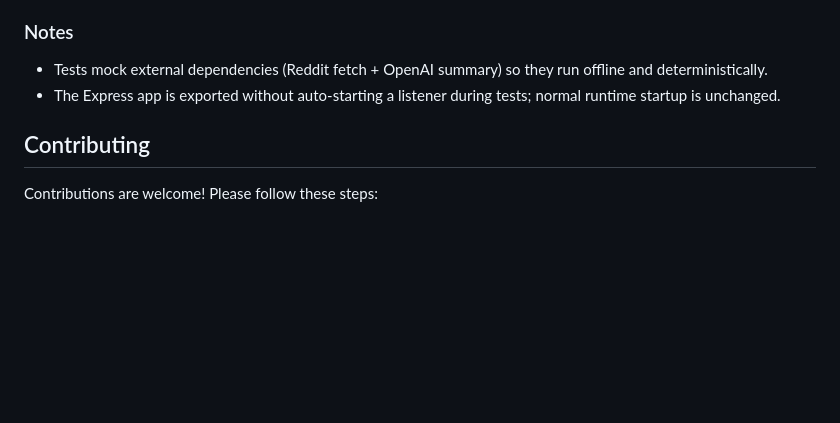
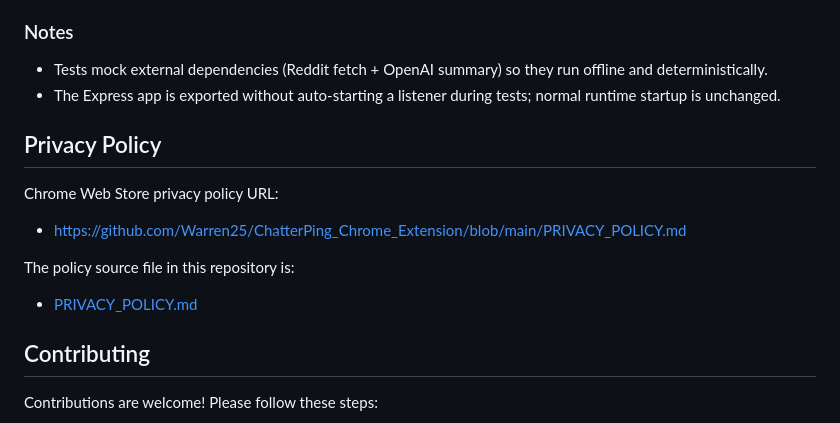
Before and after one commit to Warren25/ChatterPing_Chrome_Extension, a Markdown page: README.md, the part around the change. Drawn GitHub-style; blank space fills up the shorter version.

Commit message:
Adding privacy policy

```diff
--- a/README.md
+++ b/README.md
@@ -99,6 +99,16 @@ The server uses Jest + Supertest for API tests.
 - Tests mock external dependencies (Reddit fetch + OpenAI summary) so they run offline and deterministically.
 - The Express app is exported without auto-starting a listener during tests; normal runtime startup is unchanged.
 
+## Privacy Policy
+
+Chrome Web Store privacy policy URL:
+
+- https://github.com/Warren25/ChatterPing_Chrome_Extension/blob/main/PRIVACY_POLICY.md
+
+The policy source file in this repository is:
+
+- [PRIVACY_POLICY.md](PRIVACY_POLICY.md)
+
 ## Contributing
 
 Contributions are welcome! Please follow these steps:
```
Also changed, not shown: PRIVACY_POLICY.md (added, +70 -0 lines).
